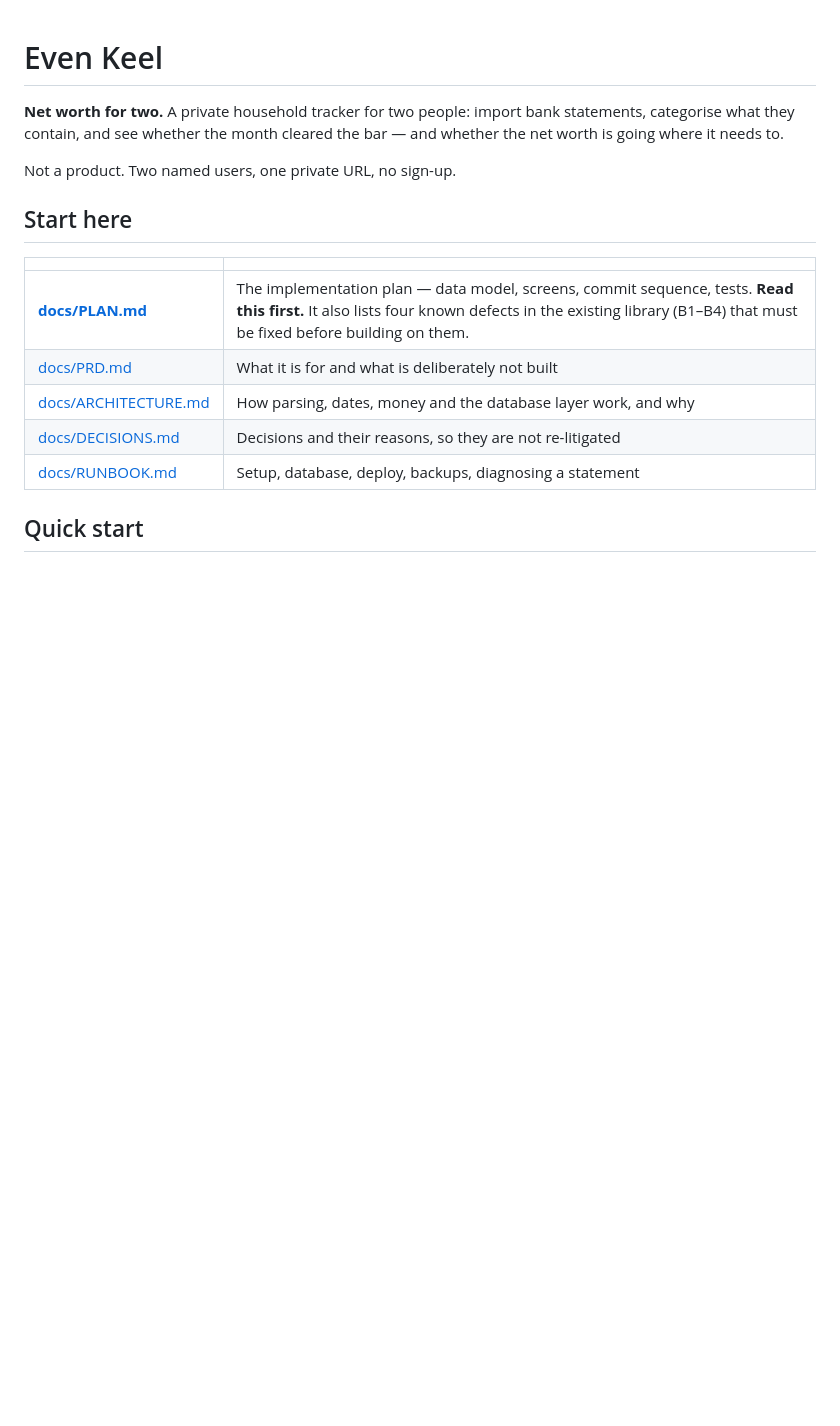
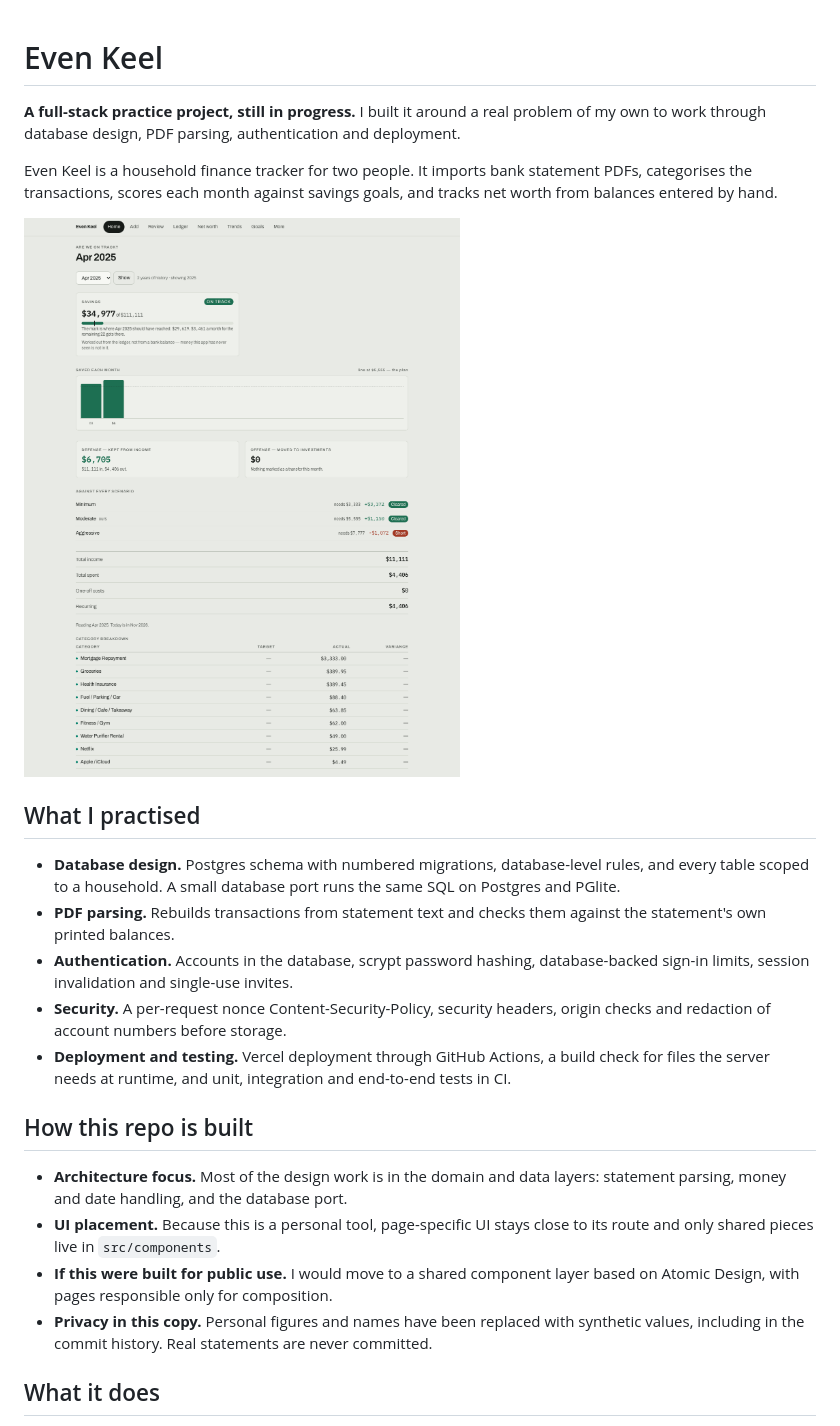
Before and after one commit to hello-sunny-dev/even-keel, a Markdown page: README.md, the part around one of its changes. GitHub-like rendering; pictures changed too: docs/images/dashboard.png (added); blank space fills up the shorter version.

Commit message:
Rewrite the README around what this project practises
Explains the project, its status and how to run it, with screenshots from
synthetic data. Adds the .env.example the setup steps refer to.

```diff
--- a/README.md
+++ b/README.md
@@ -1,19 +1,25 @@
 # Even Keel
 
-**Net worth for two.** A private household tracker for two people: import bank
-statements, categorise what they contain, and see whether the month cleared the bar —
-and whether the net worth is going where it needs to.
+**A full-stack practice project, still in progress.** I built it around a real problem of my own to work through database design, PDF parsing, authentication and deployment.
 
-Not a product. Two named users, one private URL, no sign-up.
+Even Keel is a household finance tracker for two people. It imports bank statement PDFs, categorises the transactions, scores each month against savings goals, and tracks net worth from balances entered by hand.
 
-## Start here
+![Monthly dashboard](docs/images/dashboard.png)
 
-|                                              |                                                                                                                                                                                                          |
-| -------------------------------------------- | -------------------------------------------------------------------------------------------------------------------------------------------------------------------------------------------------------- |
-| **[docs/PLAN.md](docs/PLAN.md)**             | The implementation plan — data model, screens, commit sequence, tests. **Read this first.** It also lists four known defects in the existing library (B1–B4) that must be fixed before building on them. |
-| [docs/PRD.md](docs/PRD.md)                   | What it is for and what is deliberately not built                                                                                                                                                        |
-| [docs/ARCHITECTURE.md](docs/ARCHITECTURE.md) | How parsing, dates, money and the database layer work, and why                                                                                                                                           |
-| [docs/DECISIONS.md](docs/DECISIONS.md)       | Decisions and their reasons, so they are not re-litigated                                                                                                                                                |
-| [docs/RUNBOOK.md](docs/RUNBOOK.md)           | Setup, database, deploy, backups, diagnosing a statement                                                                                                                                                 |
+## What I practised
 
-## Quick start
+- **Database design.** Postgres schema with numbered migrations, database-level rules, and every table scoped to a household. A small database port runs the same SQL on Postgres and PGlite.
+- **PDF parsing.** Rebuilds transactions from statement text and checks them against the statement's own printed balances.
+- **Authentication.** Accounts in the database, scrypt password hashing, database-backed sign-in limits, session invalidation and single-use invites.
+- **Security.** A per-request nonce Content-Security-Policy, security headers, origin checks and redaction of account numbers before storage.
+- **Deployment and testing.** Vercel deployment through GitHub Actions, a build check for files the server needs at runtime, and unit, integration and end-to-end tests in CI.
+
+## How this repo is built
+
+- **Architecture focus.** Most of the design work is in the domain and data layers: statement parsing, money and date handling, and the database port.
+- **UI placement.** Because this is a personal tool, page-specific UI stays close to its route and only shared pieces live in `src/components`.
+- **If this were built for public use.** I would move to a shared component layer based on Atomic Design, with pages responsible only for composition.
+- **Privacy in this copy.** Personal figures and names have been replaced with synthetic values, including in the commit history. Real statements are never committed.
+
+## What it does
+
```
Also changed, not shown: other parts of README.md (+63 -15 lines), docs/images/dashboard-mobile.png (added), docs/images/import.png (added), docs/images/net-worth.png (added), docs/images/trends.png (added), 2 other files.
